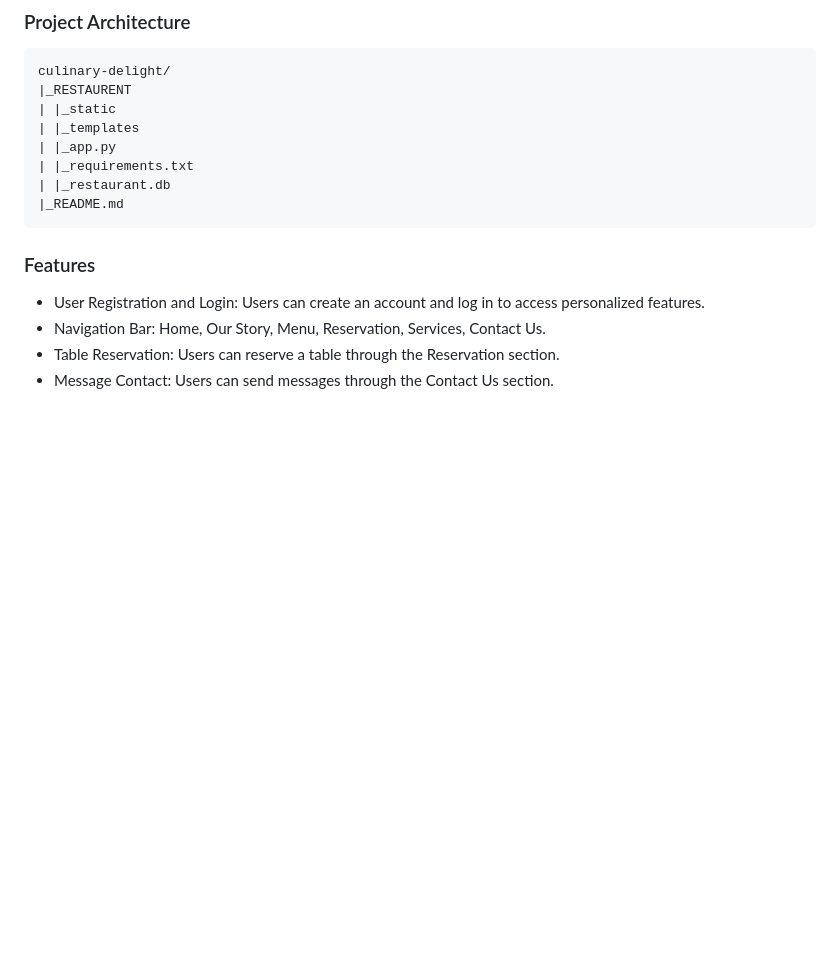
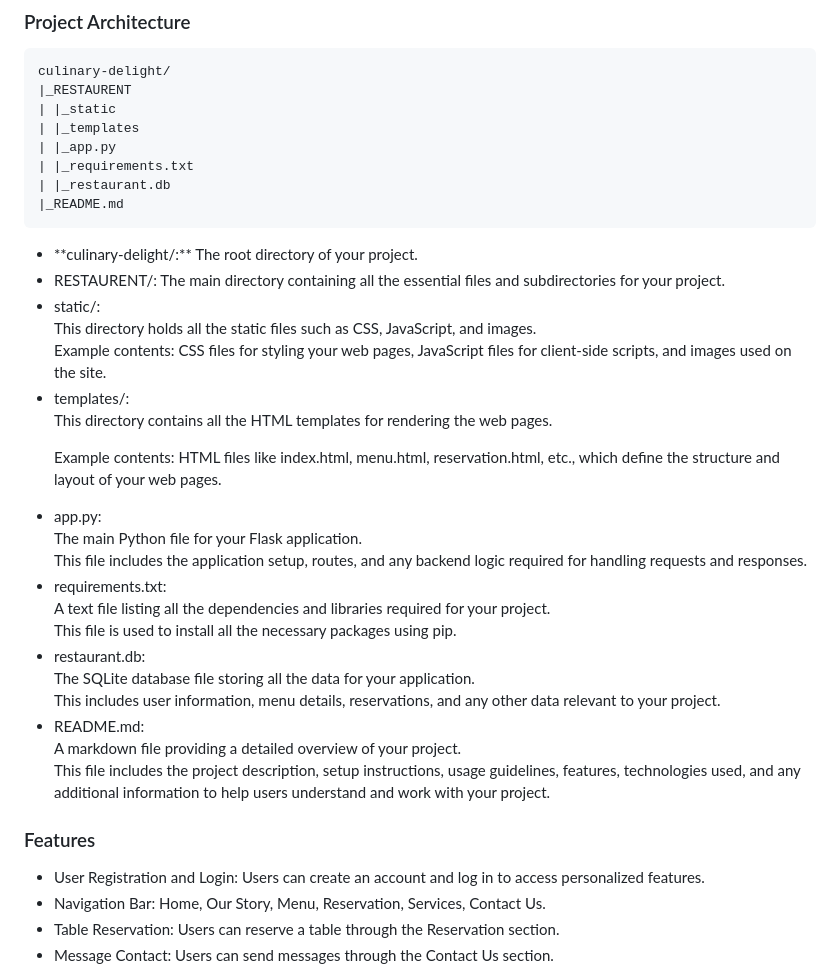
Before and after one commit to Twilight-88/culinary-delight, a Markdown page: README.md, the part around the change. Drawn GitHub-style; blank space fills up the shorter version.

````diff
--- a/README.md
+++ b/README.md
@@ -28,6 +28,39 @@ culinary-delight/
 | |_restaurant.db
 |_README.md
 ```
+<ul>
+  <li>**culinary-delight/:** The root directory of your project.</li>
+
+  <li>RESTAURENT/: The main directory containing all the essential files and subdirectories for your project.</li>
+
+  <li>static/:<br>
+  This directory holds all the static files such as CSS, JavaScript, and images. <br>
+  Example contents: CSS files for styling your web pages, JavaScript files for client-side scripts, and images used on the site.</li>
+
+  <li>templates/: <br>
+  This directory contains all the HTML templates for rendering the web pages.<br>
+
+  Example contents: HTML files like index.html, menu.html, reservation.html, etc., which define the structure and layout of your web pages.</li>
+
+  <li>app.py:<br>
+  The main Python file for your Flask application.<br>
+  This file includes the application setup, routes, and any backend logic required for handling requests and responses.</li>
+
+  <li>requirements.txt:<br>
+A text file listing all the dependencies and libraries required for your project.<br>
+This file is used to install all the necessary packages using pip.
+  </li>
+
+  <li>restaurant.db: <br>
+  The SQLite database file storing all the data for your application.<br>
+  This includes user information, menu details, reservations, and any other data relevant to your project.</li>
+
+  <li>README.md: <br>
+  A markdown file providing a detailed overview of your project.<br>
+  This file includes the project description, setup instructions, usage guidelines, features, technologies used, and any additional information to help users understand and work with your project.
+  </li>
+</ul>
+
 ### Features
 <ul>
   <li><bold>User Registration and Login:</bold> Users can create an account and log in to access personalized features.</li>
````
